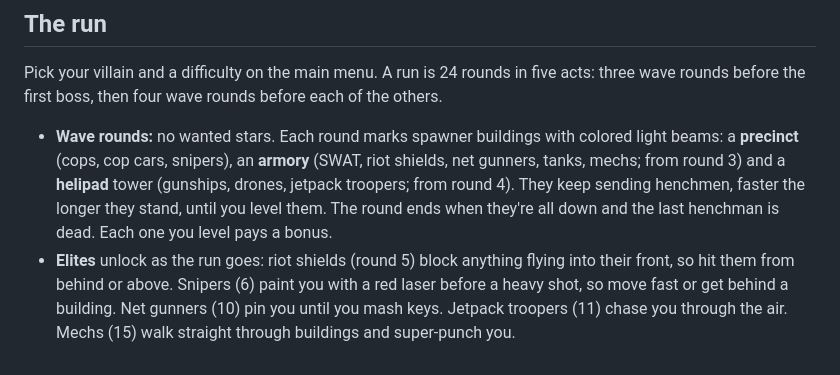
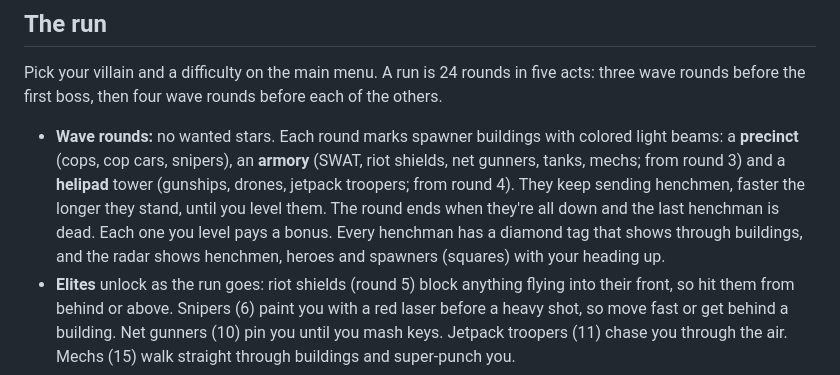
Before and after one commit to timjakiel/Flying-Sim, a Markdown page: README.md, the part around the change. Rendered like a GitHub page.

Commit message:
README: keep the note on henchman tags and the radar
Co-Authored-By: Claude Opus 5.5 <noreply@anthropic.com>
Claude-Session: https://claude.ai/code/session_01BaB5xUwQEJhYvNkMJPPP7w

```diff
--- a/README.md
+++ b/README.md
@@ -40,7 +40,7 @@ Each hero mirrors one villain's powers, plus a ramming dash and meteor slam. Att
 ## The run
 Pick your villain and a difficulty on the main menu. A run is 24 rounds in five acts: three wave rounds before the first boss, then four wave rounds before each of the others.
 
-- **Wave rounds:** no wanted stars. Each round marks spawner buildings with colored light beams: a **precinct** (cops, cop cars, snipers), an **armory** (SWAT, riot shields, net gunners, tanks, mechs; from round 3) and a **helipad** tower (gunships, drones, jetpack troopers; from round 4). They keep sending henchmen, faster the longer they stand, until you level them. The round ends when they're all down and the last henchman is dead. Each one you level pays a bonus.
+- **Wave rounds:** no wanted stars. Each round marks spawner buildings with colored light beams: a **precinct** (cops, cop cars, snipers), an **armory** (SWAT, riot shields, net gunners, tanks, mechs; from round 3) and a **helipad** tower (gunships, drones, jetpack troopers; from round 4). They keep sending henchmen, faster the longer they stand, until you level them. The round ends when they're all down and the last henchman is dead. Each one you level pays a bonus. Every henchman has a diamond tag that shows through buildings, and the radar shows henchmen, heroes and spawners (squares) with your heading up.
 - **Elites** unlock as the run goes: riot shields (round 5) block anything flying into their front, so hit them from behind or above. Snipers (6) paint you with a red laser before a heavy shot, so move fast or get behind a building. Net gunners (10) pin you until you mash keys. Jetpack troopers (11) chase you through the air. Mechs (15) walk straight through buildings and super-punch you.
 - **Round modifiers** (most rounds from round 2, shown before you start): Gas Leak (every henchman explodes when they go down), Blackout (night), Tank Parade, Air Raid, Double or Nothing (twice the henchmen, twice the loot).
 - **Boss cameo:** partway through every wave round, the act's hero dives in, lands one guaranteed super punch that sends you tumbling through the buildings, talks trash and leaves.
```
